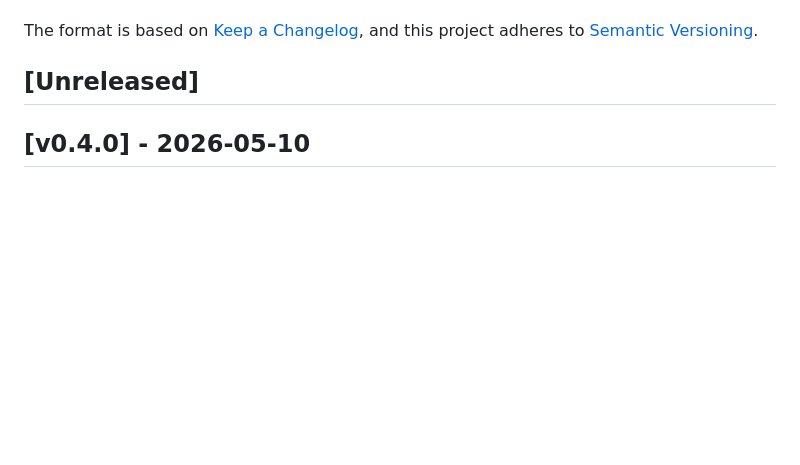
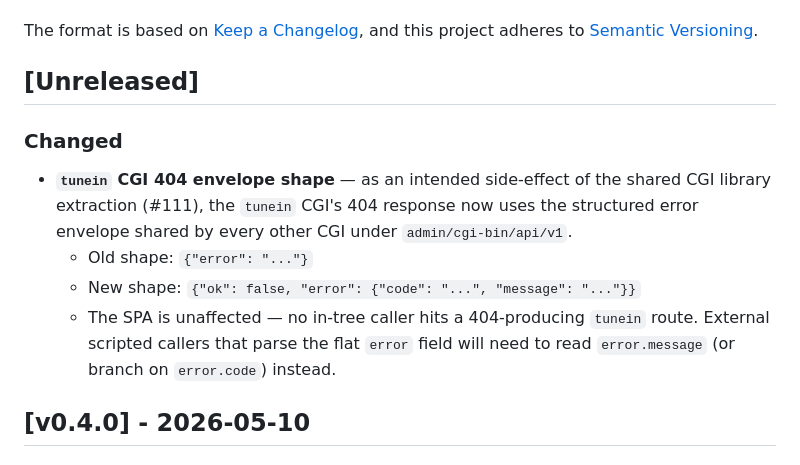
Before and after one commit to skarl/bose-soundtouch-resurrect, a Markdown page: CHANGELOG.md, the part around the change. Rendered like a GitHub page; blank space fills up the shorter version.

Commit message:
Document tunein CGI 404 envelope shape change
The shared CGI library extraction (#111) converged the tunein CGI's
404 response onto the structured {ok, error: {code, message}} envelope
that every other CGI already uses. Record the old and new shapes in the
Unreleased section so external scripted callers aren't surprised.

Closes #118

```diff
--- a/CHANGELOG.md
+++ b/CHANGELOG.md
@@ -6,6 +6,19 @@ The format is based on [Keep a Changelog](https://keepachangelog.com/en/1.1.0/),
 and this project adheres to [Semantic Versioning](https://semver.org/spec/v2.0.0.html).
 
 ## [Unreleased]
+
+### Changed
+
+- **`tunein` CGI 404 envelope shape** — as an intended side-effect of
+  the shared CGI library extraction (#111), the `tunein` CGI's 404
+  response now uses the structured error envelope shared by every
+  other CGI under `admin/cgi-bin/api/v1`.
+  - Old shape: `{"error": "..."}`
+  - New shape: `{"ok": false, "error": {"code": "...", "message": "..."}}`
+  - The SPA is unaffected — no in-tree caller hits a 404-producing
+    `tunein` route. External scripted callers that parse the flat
+    `error` field will need to read `error.message` (or branch on
+    `error.code`) instead.
 
 ## [v0.4.0] - 2026-05-10
 
```
